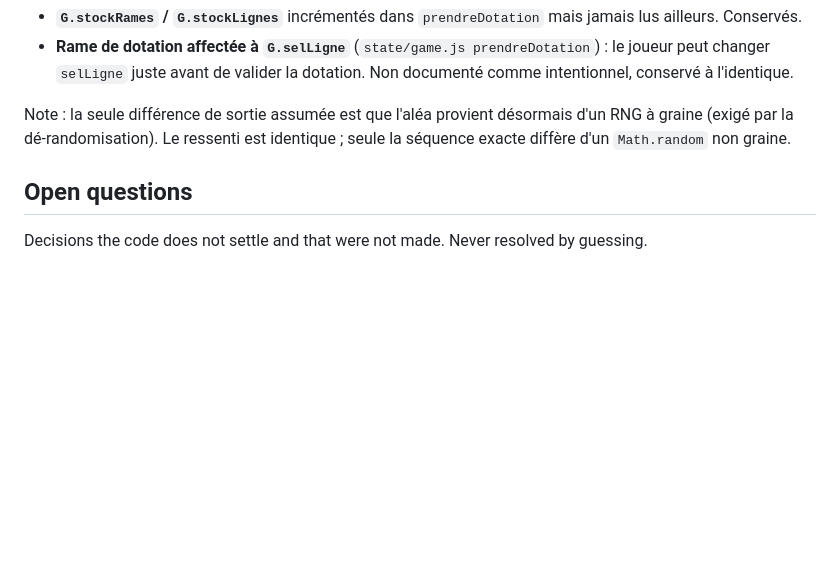
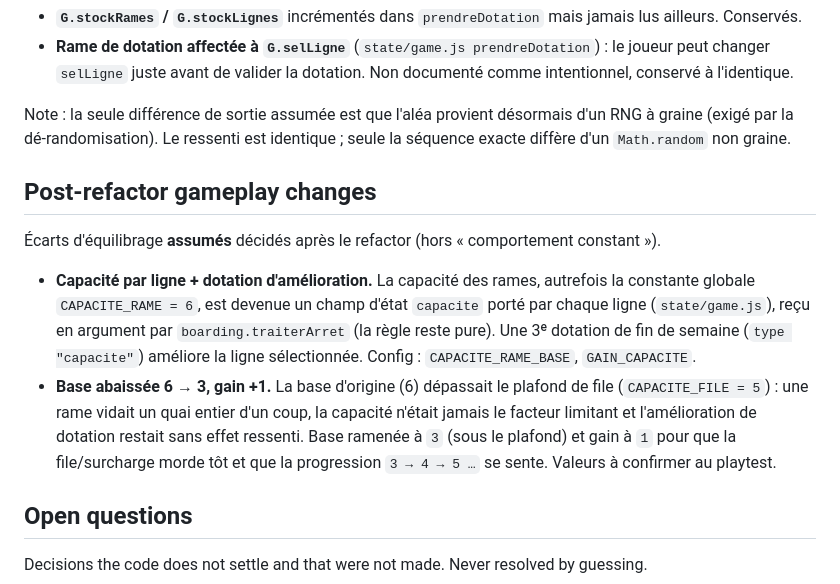
Before and after one commit to DeGraciaMathieu/headway, a Markdown page: docs/decisions.md, the part around the change. Drawn GitHub-style; blank space fills up the shorter version.

Commit message:
docs: consigne la capacite par ligne et le reequilibrage 6->3
Co-Authored-By: Claude Opus 4.8 (1M context) <noreply@anthropic.com>

```diff
--- a/docs/decisions.md
+++ b/docs/decisions.md
@@ -107,6 +107,21 @@ Note : la seule différence de sortie assumée est que l'aléa provient désorma
 graine (exigé par la dé-randomisation). Le ressenti est identique ; seule la séquence exacte
 diffère d'un `Math.random` non graine.
 
+## Post-refactor gameplay changes
+
+Écarts d'équilibrage **assumés** décidés après le refactor (hors « comportement constant »).
+
+- **Capacité par ligne + dotation d'amélioration.** La capacité des rames, autrefois la
+  constante globale `CAPACITE_RAME = 6`, est devenue un champ d'état `capacite` porté par
+  chaque ligne (`state/game.js`), reçu en argument par `boarding.traiterArret` (la règle
+  reste pure). Une 3ᵉ dotation de fin de semaine (`type "capacite"`) améliore la ligne
+  sélectionnée. Config : `CAPACITE_RAME_BASE`, `GAIN_CAPACITE`.
+- **Base abaissée 6 → 3, gain +1.** La base d'origine (6) dépassait le plafond de file
+  (`CAPACITE_FILE = 5`) : une rame vidait un quai entier d'un coup, la capacité n'était
+  jamais le facteur limitant et l'amélioration de dotation restait sans effet ressenti.
+  Base ramenée à `3` (sous le plafond) et gain à `1` pour que la file/surcharge morde tôt
+  et que la progression `3 → 4 → 5 …` se sente. Valeurs à confirmer au playtest.
+
 ## Open questions
 
 Decisions the code does not settle and that were not made. Never resolved by guessing.
```
